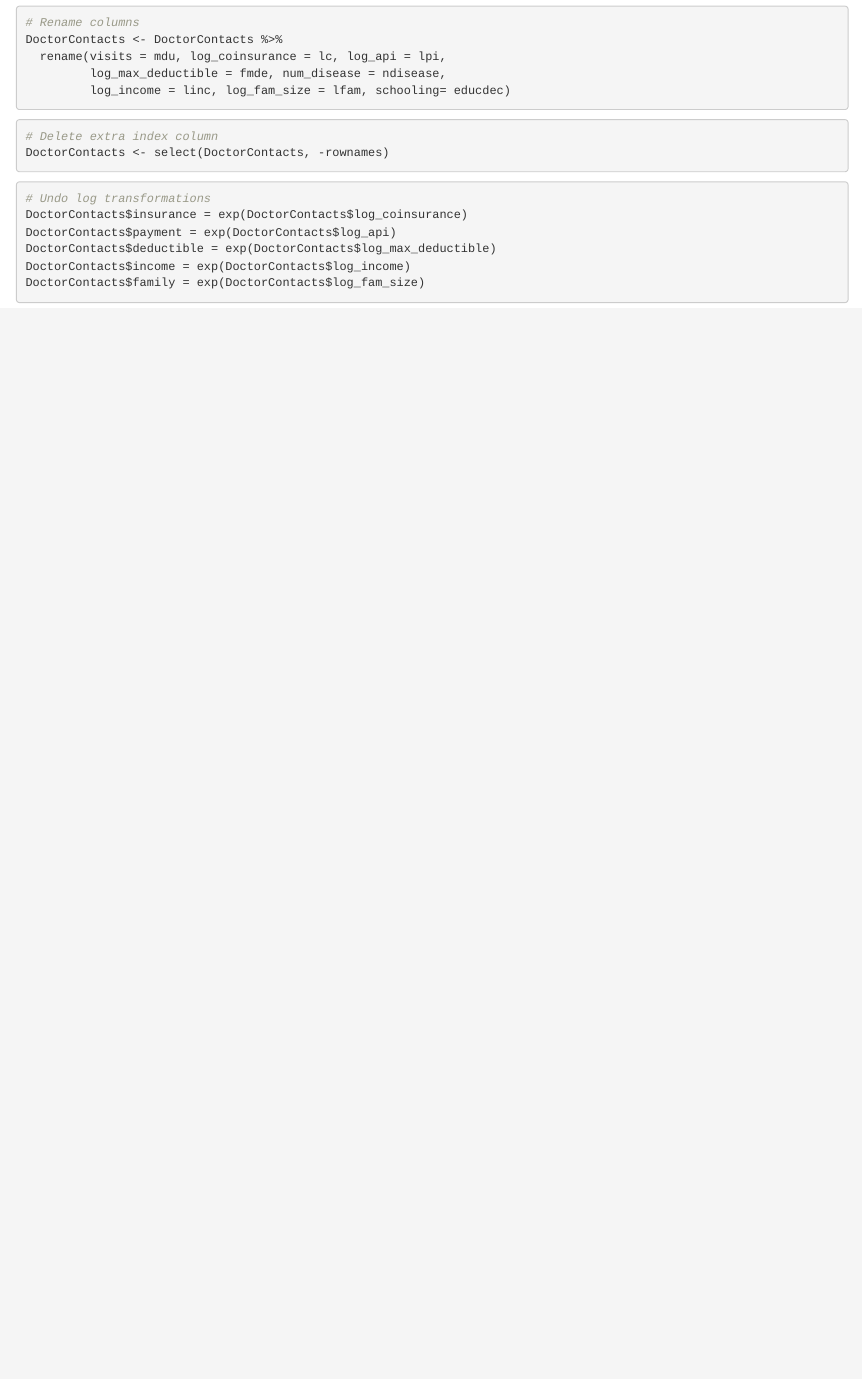
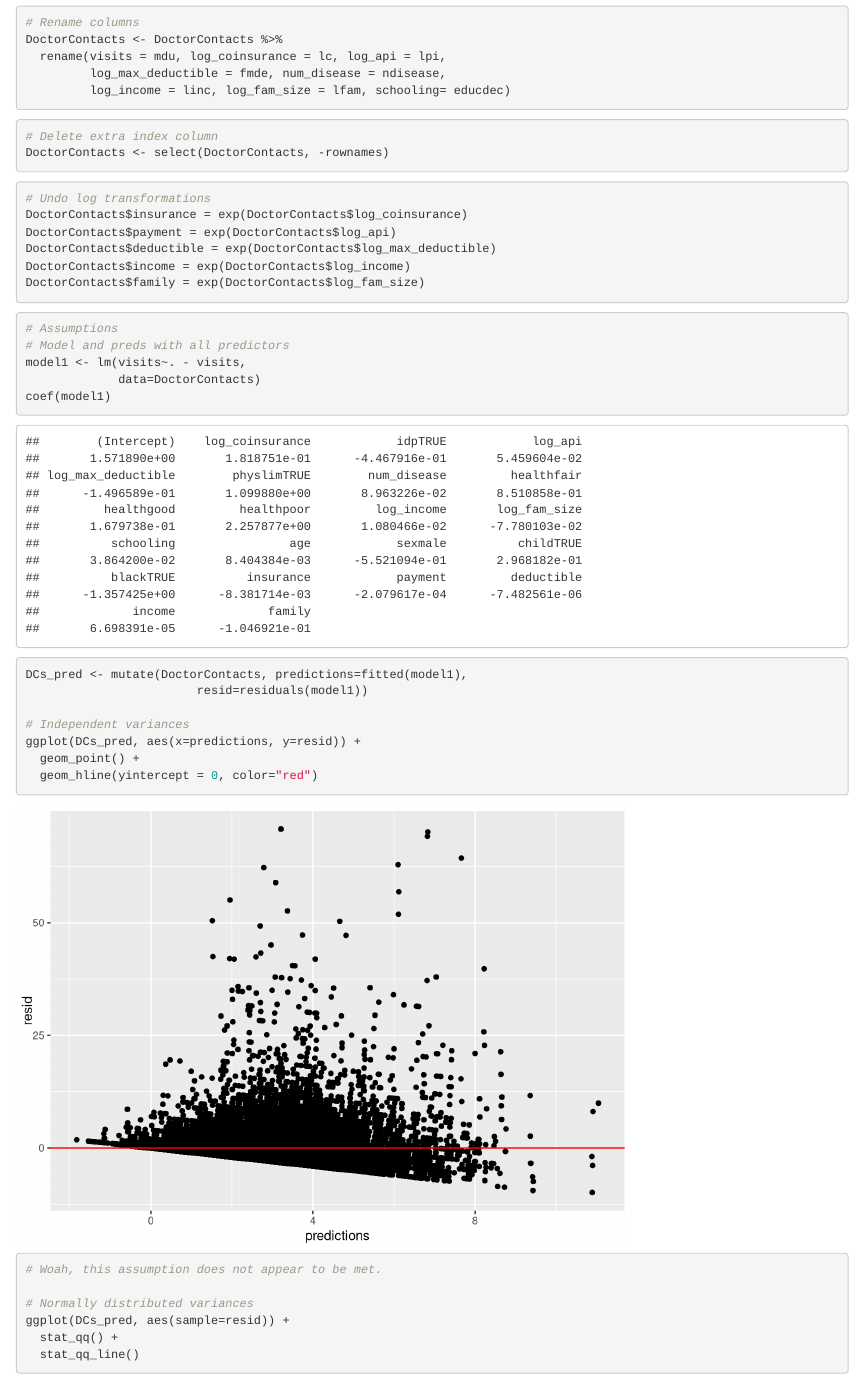
Before and after one commit to fturkistani/linearmodelsfinal, an R Markdown document (STAT_6021_FP_ceg.Rmd): the page in a window 1100 px wide, from 280 px down. Rendered offline with R 4.5, knitr and Pandoc, with nearby package versions.

Commit message:
Some assumption tests and a two-sample t-test

````diff
--- a/STAT_6021_FP_ceg.Rmd
+++ b/STAT_6021_FP_ceg.Rmd
@@ -41,3 +41,24 @@ DoctorContacts$deductible = exp(DoctorContacts$log_max_deductible)
 DoctorContacts$income = exp(DoctorContacts$log_income)
 DoctorContacts$family = exp(DoctorContacts$log_fam_size)
 ```
+
+```{r}
+# Assumptions
+# Model and preds with all predictors
+model1 <- lm(visits~. - visits,
+             data=DoctorContacts)
+coef(model1)
+
+DCs_pred <- mutate(DoctorContacts, predictions=fitted(model1),
+                        resid=residuals(model1))
+
+# Independent variances
+ggplot(DCs_pred, aes(x=predictions, y=resid)) +
+  geom_point() +
+  geom_hline(yintercept = 0, color="red")
+# Woah, this assumption does not appear to be met.
+
+# Normally distributed variances
+ggplot(DCs_pred, aes(sample=resid)) +
+  stat_qq() +
+  stat_qq_line()
````
Also changed, not shown: STAT_6021_FP_ceg.Rmd (30 more changed lines).
